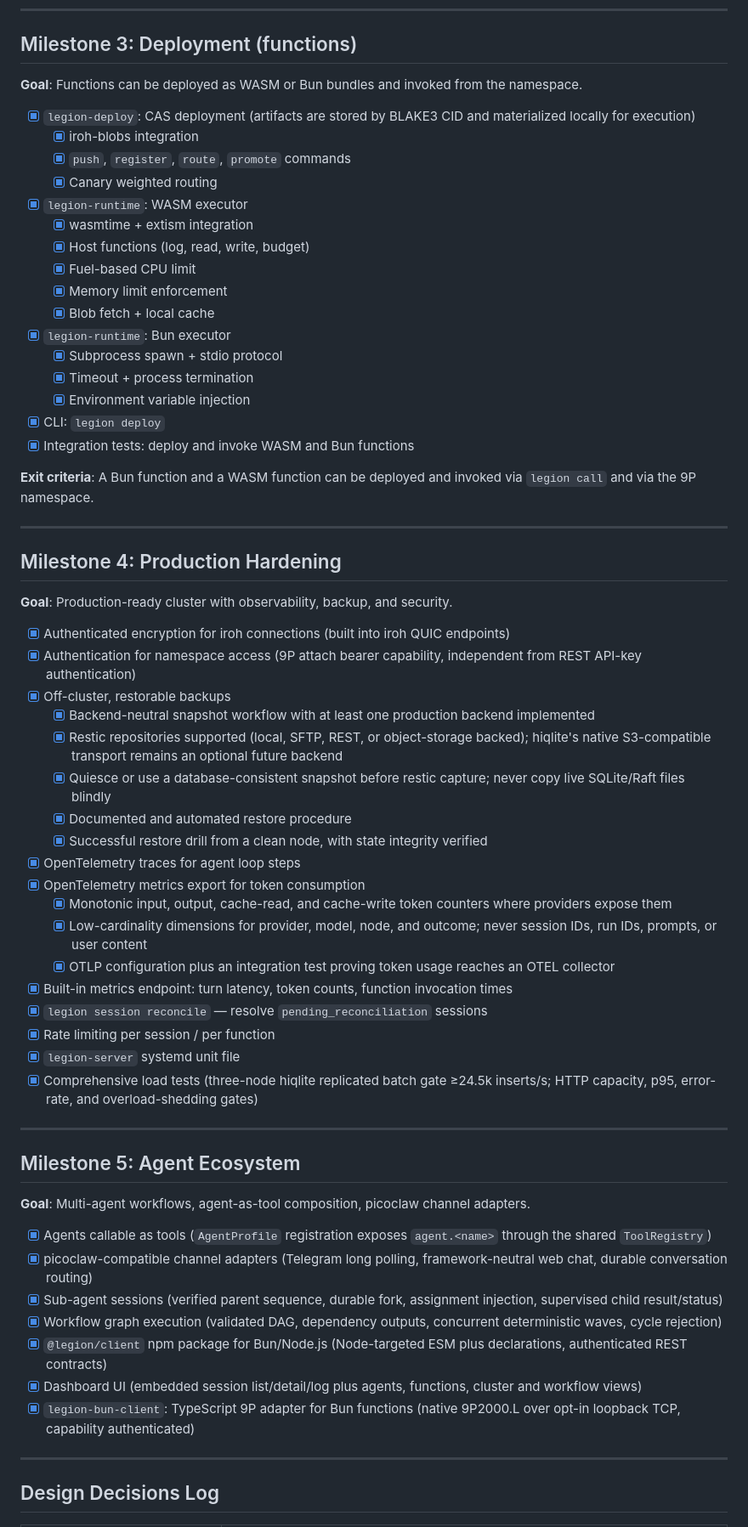
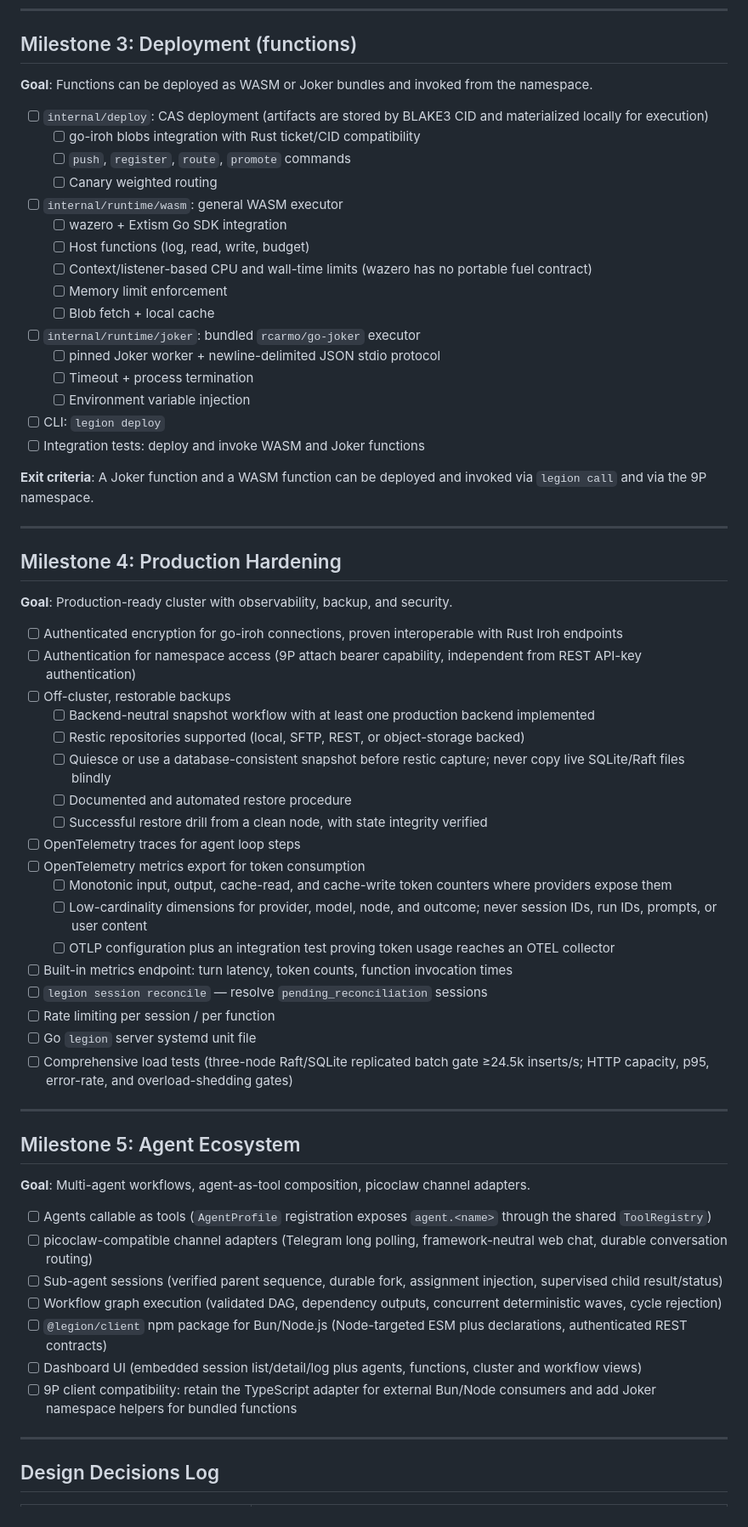
Before and after one commit to rcarmo/legion, a Markdown page: docs/10-roadmap.md, the part around one of its changes. Shown at 85% size. Rendered like a GitHub page.

```diff
--- a/docs/10-roadmap.md
+++ b/docs/10-roadmap.md
@@ -78,26 +78,26 @@ Checklist last reconciled with the implementation and test suite on 2026-08-31.
 
 ## Milestone 3: Deployment (functions)
 
-**Goal**: Functions can be deployed as WASM or Bun bundles and invoked from the namespace.
+**Goal**: Functions can be deployed as WASM or Joker bundles and invoked from the namespace.
 
-- [x] `legion-deploy`: CAS deployment (artifacts are stored by BLAKE3 CID and materialized locally for execution)
-  - [x] iroh-blobs integration
-  - [x] `push`, `register`, `route`, `promote` commands
-  - [x] Canary weighted routing
-- [x] `legion-runtime`: WASM executor
-  - [x] wasmtime + extism integration
-  - [x] Host functions (log, read, write, budget)
-  - [x] Fuel-based CPU limit
-  - [x] Memory limit enforcement
-  - [x] Blob fetch + local cache
-- [x] `legion-runtime`: Bun executor
-  - [x] Subprocess spawn + stdio protocol
-  - [x] Timeout + process termination
-  - [x] Environment variable injection
-- [x] CLI: `legion deploy`
-- [x] Integration tests: deploy and invoke WASM and Bun functions
+- [ ] `internal/deploy`: CAS deployment (artifacts are stored by BLAKE3 CID and materialized locally for execution)
+  - [ ] go-iroh blobs integration with Rust ticket/CID compatibility
+  - [ ] `push`, `register`, `route`, `promote` commands
+  - [ ] Canary weighted routing
+- [ ] `internal/runtime/wasm`: general WASM executor
+  - [ ] wazero + Extism Go SDK integration
+  - [ ] Host functions (log, read, write, budget)
+  - [ ] Context/listener-based CPU and wall-time limits (wazero has no portable fuel contract)
+  - [ ] Memory limit enforcement
+  - [ ] Blob fetch + local cache
+- [ ] `internal/runtime/joker`: bundled `rcarmo/go-joker` executor
+  - [ ] pinned Joker worker + newline-delimited JSON stdio protocol
+  - [ ] Timeout + process termination
+  - [ ] Environment variable injection
+- [ ] CLI: `legion deploy`
+- [ ] Integration tests: deploy and invoke WASM and Joker functions
 
-**Exit criteria**: A Bun function and a WASM function can be deployed and invoked via `legion call` and via the 9P namespace.
+**Exit criteria**: A Joker function and a WASM function can be deployed and invoked via `legion call` and via the 9P namespace.
 
 ---
 
@@ -105,24 +105,24 @@ Checklist last reconciled with the implementation and test suite on 2026-08-31.
 
 **Goal**: Production-ready cluster with observability, backup, and security.
 
-- [x] Authenticated encryption for iroh connections (built into iroh QUIC endpoints)
-- [x] Authentication for namespace access (9P attach bearer capability, independent from REST API-key authentication)
-- [x] Off-cluster, restorable backups
-  - [x] Backend-neutral snapshot workflow with at least one production backend implemented
-  - [x] Restic repositories supported (local, SFTP, REST, or object-storage backed); hiqlite's native S3-compatible transport remains an optional future backend
-  - [x] Quiesce or use a database-consistent snapshot before restic capture; never copy live SQLite/Raft files blindly
-  - [x] Documented and automated restore procedure
-  - [x] Successful restore drill from a clean node, with state integrity verified
-- [x] OpenTelemetry traces for agent loop steps
-- [x] OpenTelemetry metrics export for token consumption
-  - [x] Monotonic input, output, cache-read, and cache-write token counters where providers expose them
-  - [x] Low-cardinality dimensions for provider, model, node, and outcome; never session IDs, run IDs, prompts, or user content
-  - [x] OTLP configuration plus an integration test proving token usage reaches an OTEL collector
-- [x] Built-in metrics endpoint: turn latency, token counts, function invocation times
-- [x] `legion session reconcile` — resolve `pending_reconciliation` sessions
-- [x] Rate limiting per session / per function
-- [x] `legion-server` systemd unit file
-- [x] Comprehensive load tests (three-node hiqlite replicated batch gate ≥24.5k inserts/s; HTTP capacity, p95, error-rate, and overload-shedding gates)
+- [ ] Authenticated encryption for go-iroh connections, proven interoperable with Rust Iroh endpoints
+- [ ] Authentication for namespace access (9P attach bearer capability, independent from REST API-key authentication)
+- [ ] Off-cluster, restorable backups
+  - [ ] Backend-neutral snapshot workflow with at least one production backend implemented
+  - [ ] Restic repositories supported (local, SFTP, REST, or object-storage backed)
+  - [ ] Quiesce or use a database-consistent snapshot before restic capture; never copy live SQLite/Raft files blindly
+  - [ ] Documented and automated restore procedure
+  - [ ] Successful restore drill from a clean node, with state integrity verified
+- [ ] OpenTelemetry traces for agent loop steps
+- [ ] OpenTelemetry metrics export for token consumption
+  - [ ] Monotonic input, output, cache-read, and cache-write token counters where providers expose them
+  - [ ] Low-cardinality dimensions for provider, model, node, and outcome; never session IDs, run IDs, prompts, or user content
+  - [ ] OTLP configuration plus an integration test proving token usage reaches an OTEL collector
+- [ ] Built-in metrics endpoint: turn latency, token counts, function invocation times
+- [ ] `legion session reconcile` — resolve `pending_reconciliation` sessions
+- [ ] Rate limiting per session / per function
+- [ ] Go `legion` server systemd unit file
+- [ ] Comprehensive load tests (three-node Raft/SQLite replicated batch gate ≥24.5k inserts/s; HTTP capacity, p95, error-rate, and overload-shedding gates)
 
 ---
 
@@ -130,13 +130,13 @@ Checklist last reconciled with the implementation and test suite on 2026-08-31.
 
 **Goal**: Multi-agent workflows, agent-as-tool composition, picoclaw channel adapters.
 
-- [x] Agents callable as tools (`AgentProfile` registration exposes `agent.<name>` through the shared `ToolRegistry`)
-- [x] picoclaw-compatible channel adapters (Telegram long polling, framework-neutral web chat, durable conversation routing)
-- [x] Sub-agent sessions (verified parent sequence, durable fork, assignment injection, supervised child result/status)
-- [x] Workflow graph execution (validated DAG, dependency outputs, concurrent deterministic waves, cycle rejection)
-- [x] `@legion/client` npm package for Bun/Node.js (Node-targeted ESM plus declarations, authenticated REST contracts)
-- [x] Dashboard UI (embedded session list/detail/log plus agents, functions, cluster and workflow views)
-- [x] `legion-bun-client`: TypeScript 9P adapter for Bun functions (native 9P2000.L over opt-in loopback TCP, capability authenticated)
+- [ ] Agents callable as tools (`AgentProfile` registration exposes `agent.<name>` through the shared `ToolRegistry`)
+- [ ] picoclaw-compatible channel adapters (Telegram long polling, framework-neutral web chat, durable conversation routing)
+- [ ] Sub-agent sessions (verified parent sequence, durable fork, assignment injection, supervised child result/status)
+- [ ] Workflow graph execution (validated DAG, dependency outputs, concurrent deterministic waves, cycle rejection)
+- [ ] `@legion/client` npm package for Bun/Node.js (Node-targeted ESM plus declarations, authenticated REST contracts)
+- [ ] Dashboard UI (embedded session list/detail/log plus agents, functions, cluster and workflow views)
+- [ ] 9P client compatibility: retain the TypeScript adapter for external Bun/Node consumers and add Joker namespace helpers for bundled functions
 
 ---
 
```
Also changed, not shown: other parts of docs/10-roadmap.md (+62 -61 lines), README.md (+1 -0 lines), docs/15-go-port-analysis.md (added, +214 -0 lines).
